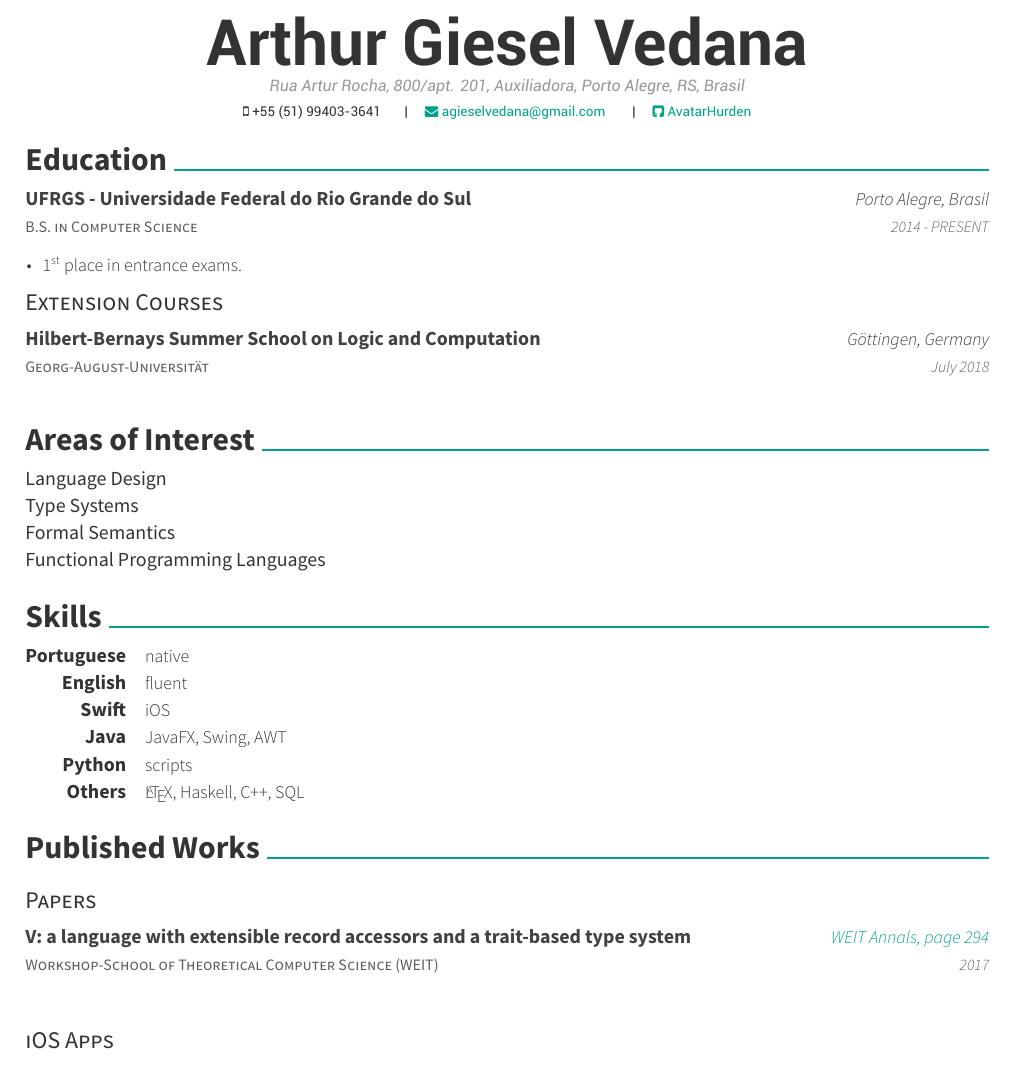
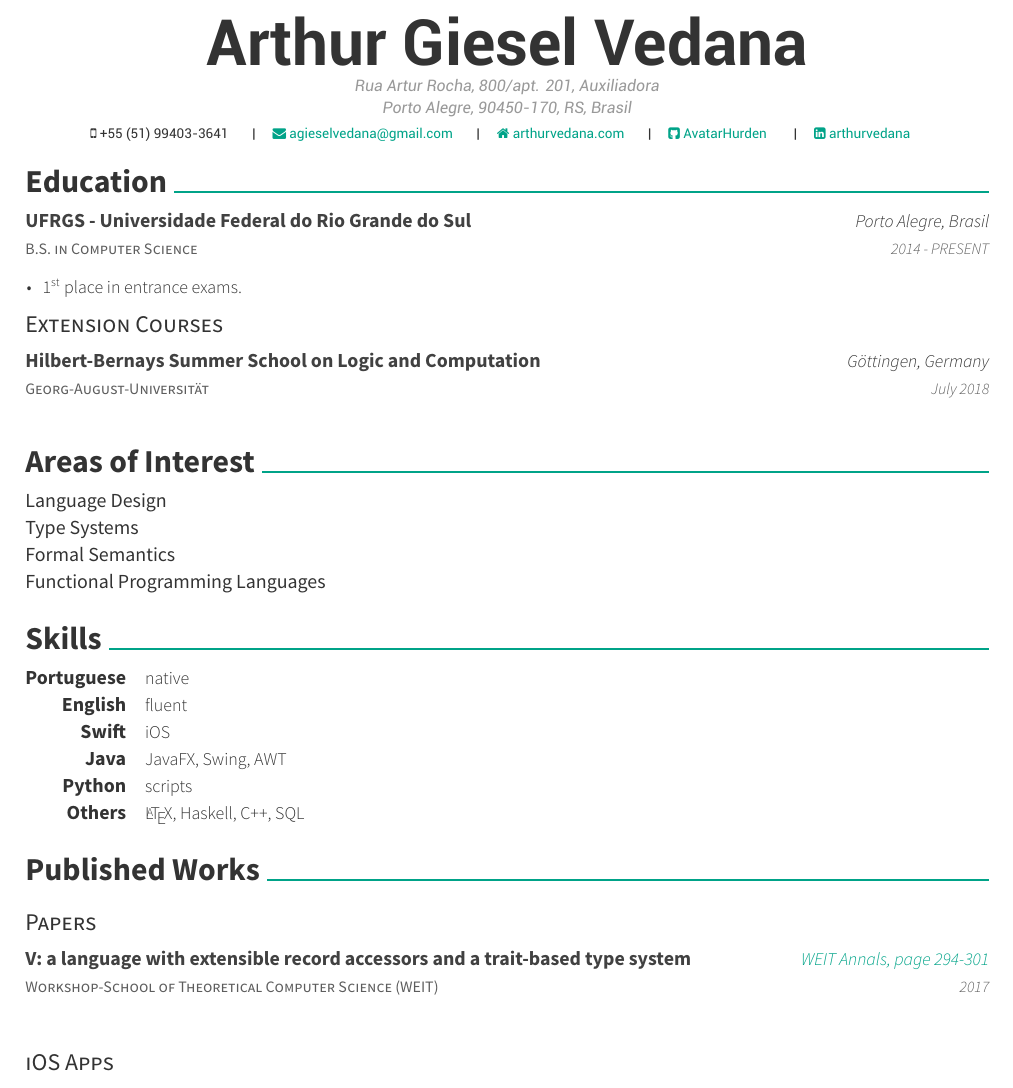
Before and after one commit to AvatarHurden/CV, a LaTeX CV (resume.tex, which reads resume/writing.tex): part of page 1 of 2, cut so that both start at the same text. Compiled offline with XeLaTeX.

Commit message:
Added more contact information

```diff
--- a/resume.tex
+++ b/resume.tex
@@ -56,11 +56,13 @@
 %%%%%%%%%%%%%%%%%%%%%%%%%%%%%%%%%%%%%%
 %%% Essentials
 \name{}{Arthur Giesel Vedana}
-\address{Rua Artur Rocha, 800/apt. 201, Auxiliadora, Porto Alegre, RS, Brasil}
+\address{Rua Artur Rocha, 800/apt. 201, Auxiliadora\\ Porto Alegre, 90450-170, RS, Brasil}
 \mobile{+55 (51) 99403-3641}
 %%% Social
 \email{agieselvedana@gmail.com}
 \github{AvatarHurden}
+\homepage{arthurvedana.com}
+\linkedin{arthurvedana}
 %%% Optionals
 % \position{Software Engineer{\enskip\cdotp\enskip}Security Expert}
 % \quote{``Make the change that you want to see in the world."}
--- a/resume/writing.tex
+++ b/resume/writing.tex
@@ -6,7 +6,7 @@
   \cventry
     {Workshop-School of Theoretical Computer Science (WEIT)}
     {V: a language with extensible record accessors and a trait-based type system}
-    {\href{http://weit2017.inf.ufsm.br/wp-content/uploads/2017/10/Versao_final.pdf}{WEIT Annals, page 294}}
+    {\href{http://weit2017.inf.ufsm.br/wp-content/uploads/2017/10/Versao_final.pdf}{WEIT Annals, page 294-301}}
     {2017}
     {
       % \begin{cvitems}
```
Also changed, not shown: resume.pdf.
